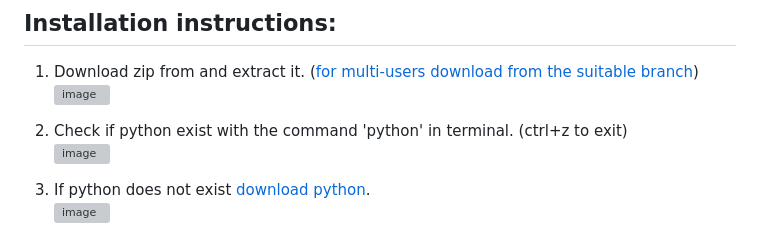
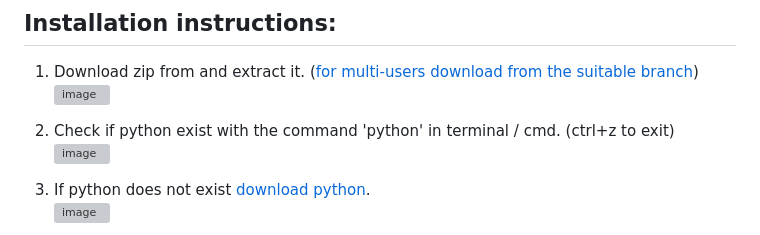
Before and after one commit to yarinl3/Mimic_Capture_Flask, a Markdown page: README.md, the part around the change. GitHub-like rendering; grey boxes are pictures that could not be loaded.

```diff
--- a/README.md
+++ b/README.md
@@ -5,7 +5,7 @@ This project can run in [web mode with flask](#web-mode) with nice user interfac
 1. Download zip from and extract it. ([for multi-users download from the suitable branch](https://github.com/yarinl3/Mimic_Capture_Flask/tree/test-multiusers))<br>
 <img width="412" alt="image" src="https://github.com/user-attachments/assets/237bb8d8-3435-4f57-af10-ca4216c223b3"><br>
 
-2. Check if python exist with the command 'python' in terminal. (ctrl+z to exit)<br>
+2. Check if python exist with the command 'python' in terminal / cmd. (ctrl+z to exit)<br>
 <img width="572" alt="image" src="https://github.com/user-attachments/assets/5002b6f9-51e7-40c6-833e-b4738b1a5c60"><br>
 
 3. If python does not exist [download python](https://www.python.org/downloads/).<br>
```
